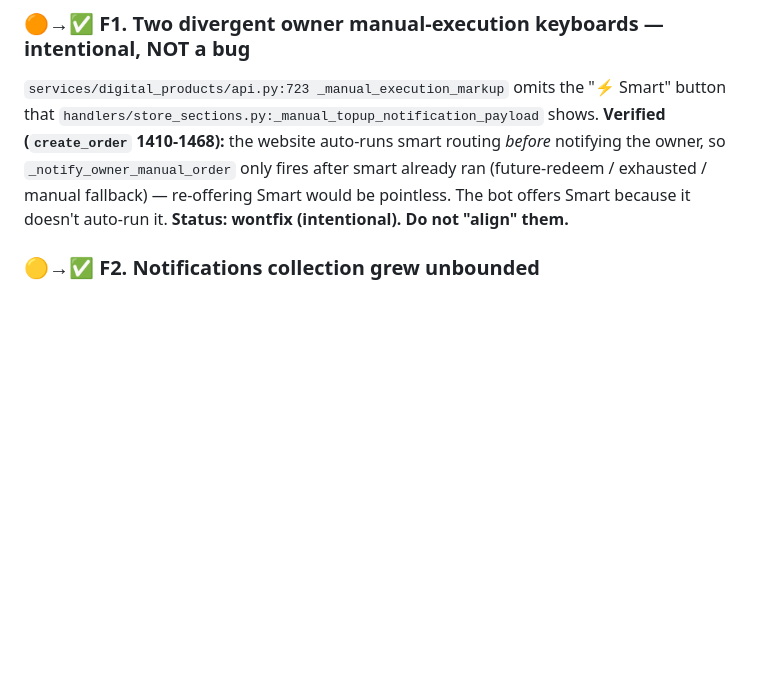
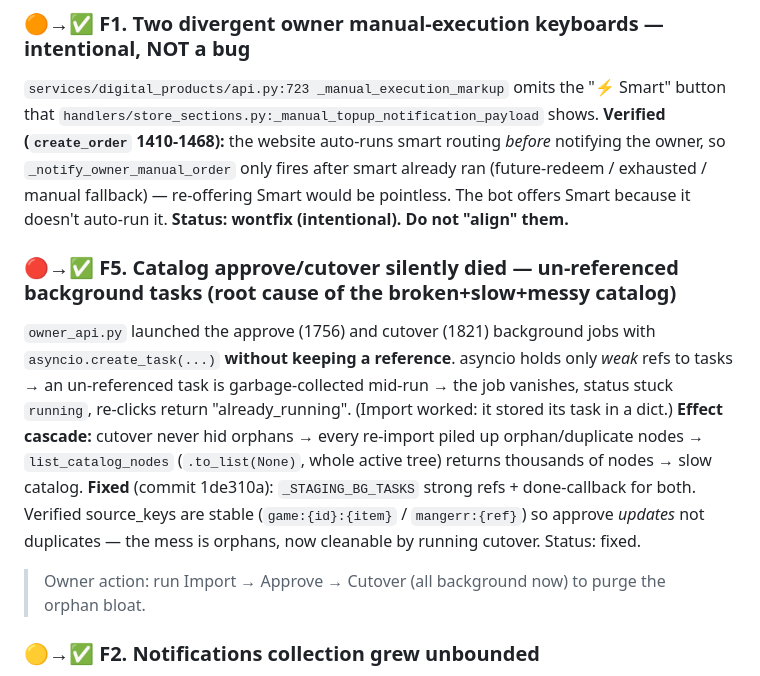
Before and after one commit to HomamOthman1997/shop_project, a Markdown page: CODE_AUDIT.md, the part around the change. Rendered like a GitHub page; blank space fills up the shorter version.

Commit message:
Audit: log F5 (catalog approve/cutover GC bug — root cause, fixed)
Co-Authored-By: Claude Opus 4.8 <noreply@anthropic.com>

```diff
--- a/CODE_AUDIT.md
+++ b/CODE_AUDIT.md
@@ -39,6 +39,18 @@ that `handlers/store_sections.py:_manual_topup_notification_payload` shows.
 the owner, so `_notify_owner_manual_order` only fires after smart already ran (future-redeem /
 exhausted / manual fallback) — re-offering Smart would be pointless. The bot offers Smart because
 it doesn't auto-run it. **Status: wontfix (intentional). Do not "align" them.**
+
+### 🔴→✅ F5. Catalog approve/cutover silently died — un-referenced background tasks (**root cause of the broken+slow+messy catalog**)
+`owner_api.py` launched the approve (1756) and cutover (1821) background jobs with
+`asyncio.create_task(...)` **without keeping a reference**. asyncio holds only *weak* refs to
+tasks → an un-referenced task is garbage-collected mid-run → the job vanishes, status stuck
+`running`, re-clicks return "already_running". (Import worked: it stored its task in a dict.)
+**Effect cascade:** cutover never hid orphans → every re-import piled up orphan/duplicate nodes
+→ `list_catalog_nodes` (`.to_list(None)`, whole active tree) returns thousands of nodes → slow
+catalog. **Fixed** (commit 1de310a): `_STAGING_BG_TASKS` strong refs + done-callback for both.
+Verified source_keys are stable (`game:{id}:{item}` / `mangerr:{ref}`) so approve *updates* not
+duplicates — the mess is orphans, now cleanable by running cutover. Status: fixed.
+> Owner action: run Import → Approve → Cutover (all background now) to purge the orphan bloat.
 
 ### 🟡→✅ F2. Notifications collection grew unbounded
 No TTL → storage grows forever. **Fixed** (commit e360748): TTL index on `read_at`
```
